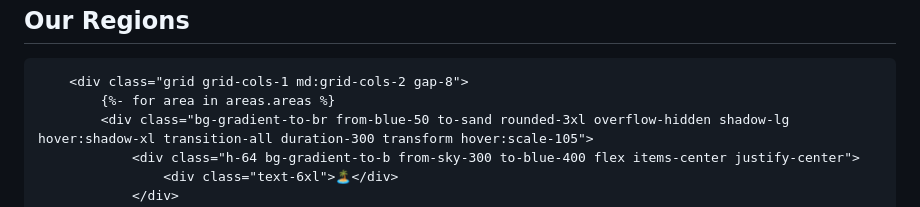
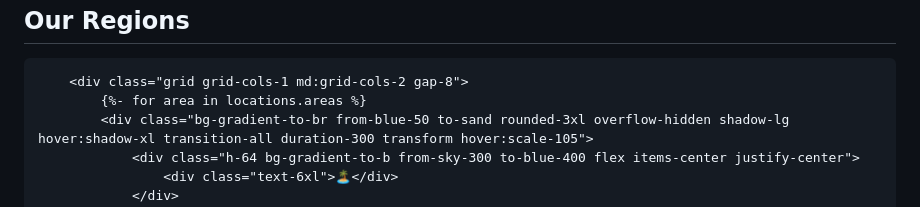
Before and after one commit to Good-Weather-Swimming/Good-Weather-Swimming.github.io, a Markdown page: src/home.md, the part around the change. GitHub-like rendering.

Commit message:
Fix areas not displaying on home page - use locations.areas instead of areas

```diff
--- a/src/home.md
+++ b/src/home.md
@@ -51,7 +51,7 @@ isHome: true
         <div class="w-20 h-1 mb-12 mx-auto bg-sky-500"></div>
 
         <div class="grid grid-cols-1 md:grid-cols-2 gap-8">
-            {%- for area in areas.areas %}
+            {%- for area in locations.areas %}
             <div class="bg-gradient-to-br from-blue-50 to-sand rounded-3xl overflow-hidden shadow-lg hover:shadow-xl transition-all duration-300 transform hover:scale-105">
                 <div class="h-64 bg-gradient-to-b from-sky-300 to-blue-400 flex items-center justify-center">
                     <div class="text-6xl">🏝️</div>
```
